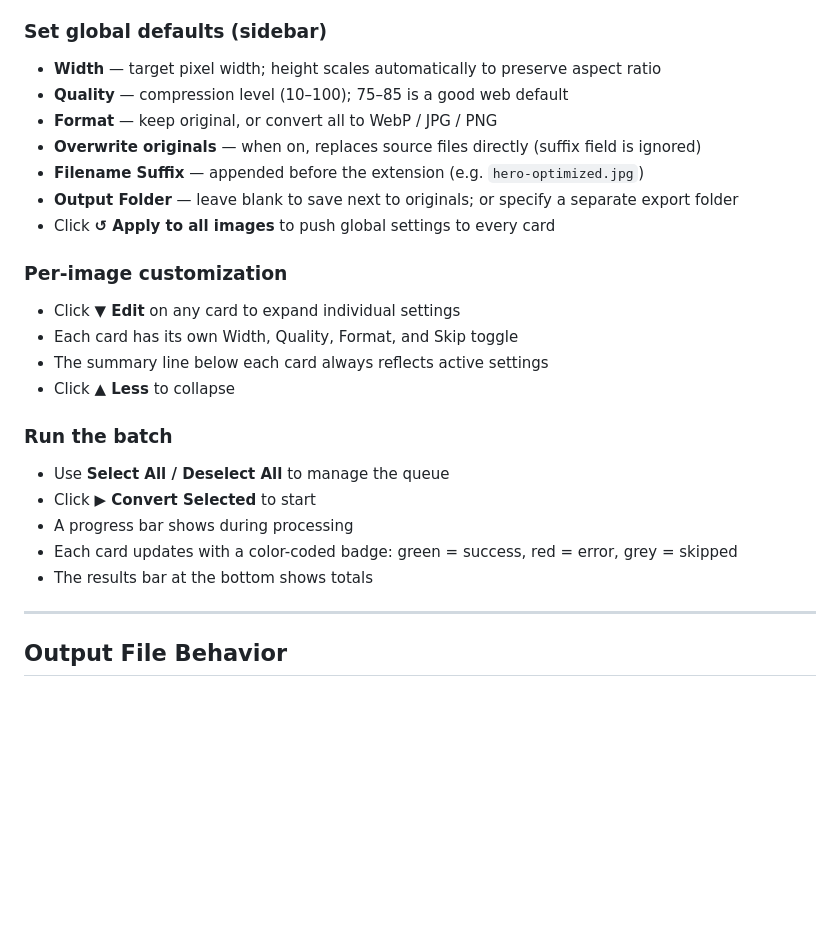
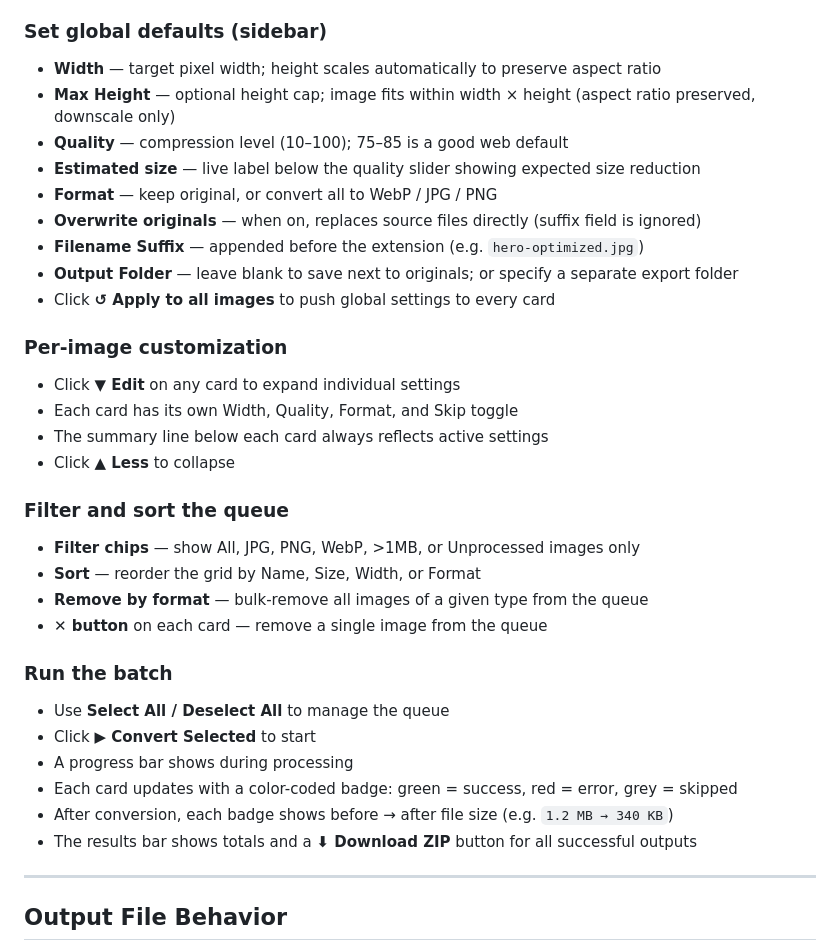
Before and after one commit to ageem/image-optimizer, a Markdown page: README.md, the part around one of its changes. Drawn GitHub-style; blank space fills up the shorter version.

```diff
--- a/README.md
+++ b/README.md
@@ -142,7 +152,9 @@ Opens a file picker to select individual images.
 
 ### Set global defaults (sidebar)
 - **Width** — target pixel width; height scales automatically to preserve aspect ratio
+- **Max Height** — optional height cap; image fits within width × height (aspect ratio preserved, downscale only)
 - **Quality** — compression level (10–100); 75–85 is a good web default
+- **Estimated size** — live label below the quality slider showing expected size reduction
 - **Format** — keep original, or convert all to WebP / JPG / PNG
 - **Overwrite originals** — when on, replaces source files directly (suffix field is ignored)
 - **Filename Suffix** — appended before the extension (e.g. `hero-optimized.jpg`)
@@ -155,12 +167,19 @@ Opens a file picker to select individual images.
 - The summary line below each card always reflects active settings
 - Click **▲ Less** to collapse
 
+### Filter and sort the queue
+- **Filter chips** — show All, JPG, PNG, WebP, >1MB, or Unprocessed images only
+- **Sort** — reorder the grid by Name, Size, Width, or Format
+- **Remove by format** — bulk-remove all images of a given type from the queue
+- **✕ button** on each card — remove a single image from the queue
+
 ### Run the batch
 - Use **Select All / Deselect All** to manage the queue
 - Click **▶ Convert Selected** to start
 - A progress bar shows during processing
 - Each card updates with a color-coded badge: green = success, red = error, grey = skipped
-- The results bar at the bottom shows totals
+- After conversion, each badge shows before → after file size (e.g. `1.2 MB → 340 KB`)
+- The results bar shows totals and a **⬇ Download ZIP** button for all successful outputs
 
 ---
 
```
Also changed, not shown: other parts of README.md (+20 -7 lines).
